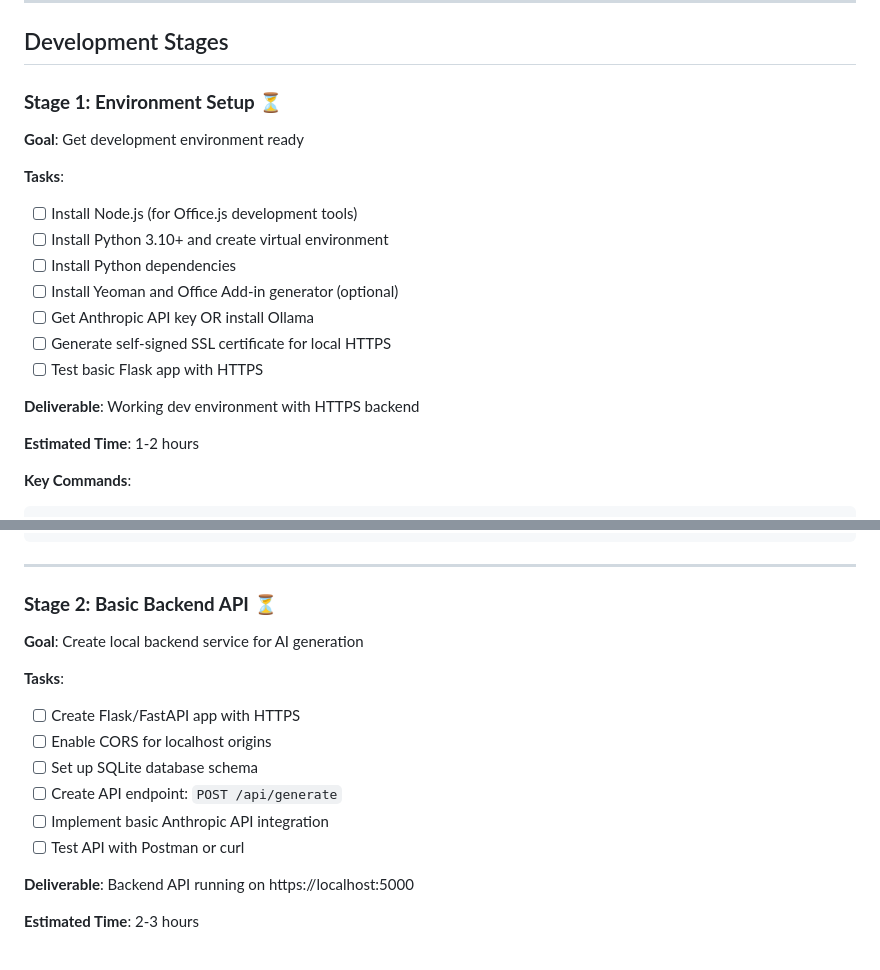
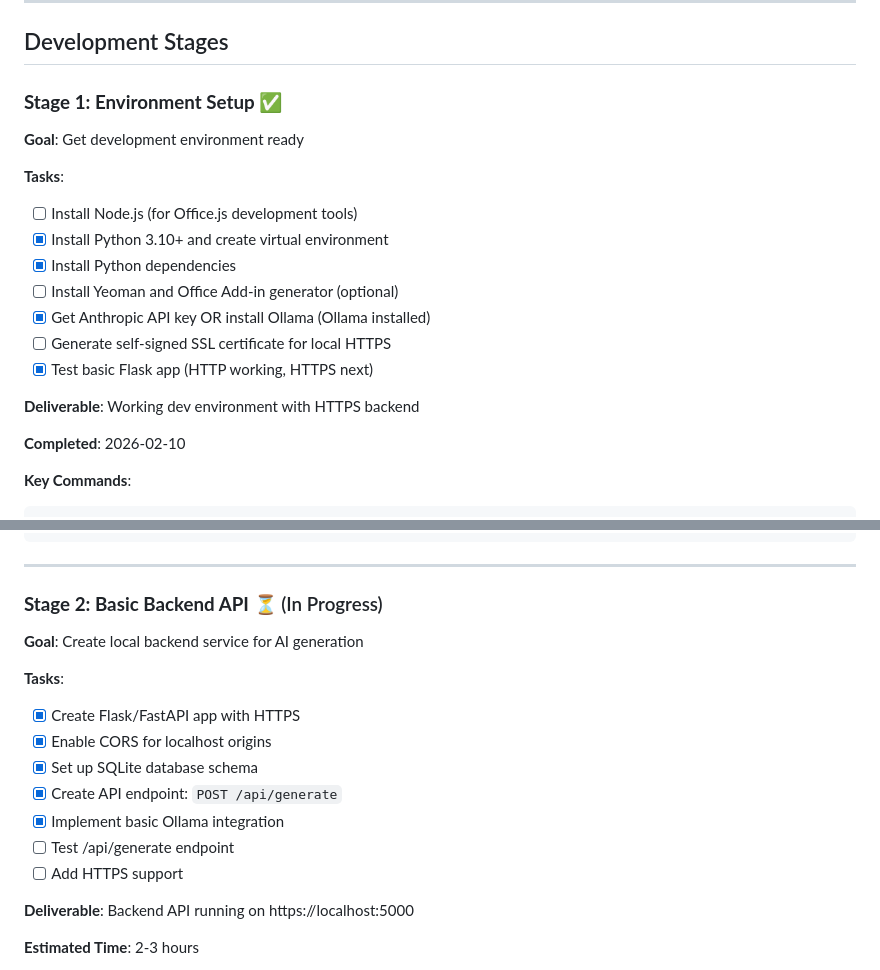
Before and after one commit to GoAGreatness/AAA-inbox-automation, a Markdown page: version-B/version-stack.md, 2 parts joined by grey strips. Drawn GitHub-style.

Commit message:
working on the project structure - stage 2.
was able to set up important parts of the backend in the virtual environment, install the LLM locally (Ollama) and test the API endpoints - which work just fine. putting a pen int this to go work on other parts of the project personally.

````diff
--- a/version-B/version-stack.md
+++ b/version-B/version-stack.md
@@ -199,21 +199,21 @@ version-B/
 
 ## Development Stages
 
-### **Stage 1: Environment Setup** ⏳
+### **Stage 1: Environment Setup** ✅
 **Goal**: Get development environment ready
 
 **Tasks**:
 - [ ] Install Node.js (for Office.js development tools)
-- [ ] Install Python 3.10+ and create virtual environment
-- [ ] Install Python dependencies
+- [x] Install Python 3.10+ and create virtual environment
+- [x] Install Python dependencies
 - [ ] Install Yeoman and Office Add-in generator (optional)
-- [ ] Get Anthropic API key OR install Ollama
+- [x] Get Anthropic API key OR install Ollama (Ollama installed)
 - [ ] Generate self-signed SSL certificate for local HTTPS
-- [ ] Test basic Flask app with HTTPS
+- [x] Test basic Flask app (HTTP working, HTTPS next)
 
 **Deliverable**: Working dev environment with HTTPS backend
 
-**Estimated Time**: 1-2 hours
+**Completed**: 2026-02-10
 
 **Key Commands**:
 ```bash
@@ -233,16 +233,17 @@ openssl req -x509 -nodes -days 365 -newkey rsa:2048 \
 
 ---
 
-### **Stage 2: Basic Backend API** ⏳
+### **Stage 2: Basic Backend API** ⏳ (In Progress)
 **Goal**: Create local backend service for AI generation
 
 **Tasks**:
-- [ ] Create Flask/FastAPI app with HTTPS
-- [ ] Enable CORS for localhost origins
-- [ ] Set up SQLite database schema
-- [ ] Create API endpoint: `POST /api/generate`
-- [ ] Implement basic Anthropic API integration
-- [ ] Test API with Postman or curl
+- [x] Create Flask/FastAPI app with HTTPS
+- [x] Enable CORS for localhost origins
+- [x] Set up SQLite database schema
+- [x] Create API endpoint: `POST /api/generate`
+- [x] Implement basic Ollama integration
+- [ ] Test /api/generate endpoint
+- [ ] Add HTTPS support
 
 **Deliverable**: Backend API running on https://localhost:5000
 
````
